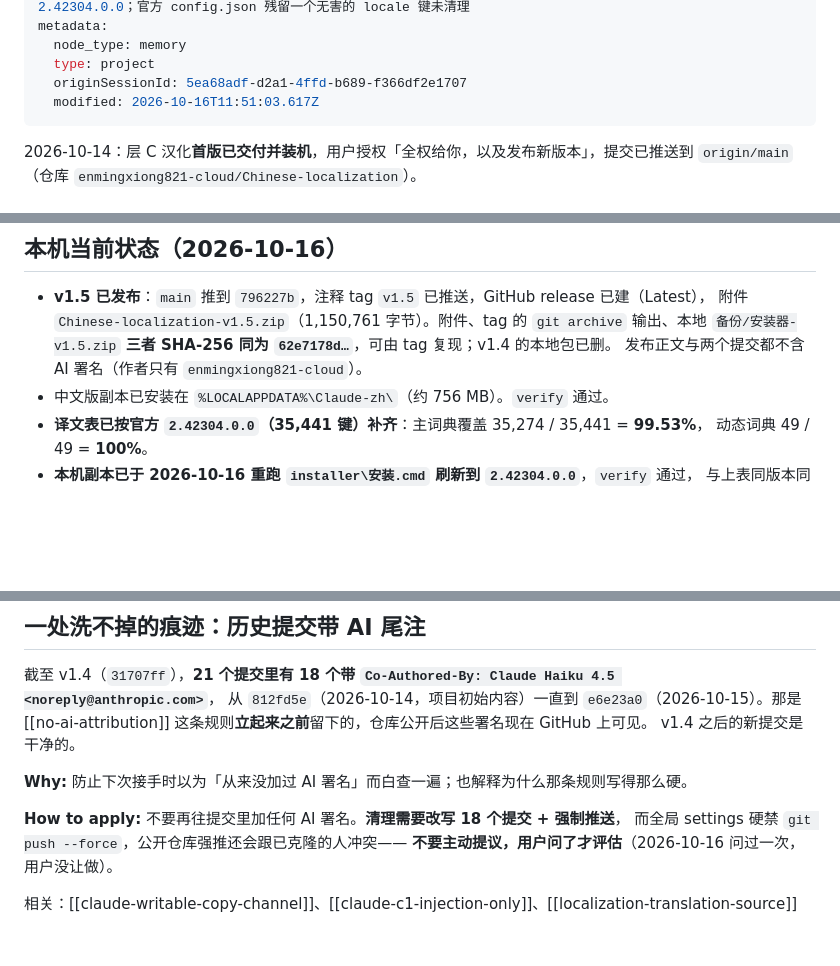
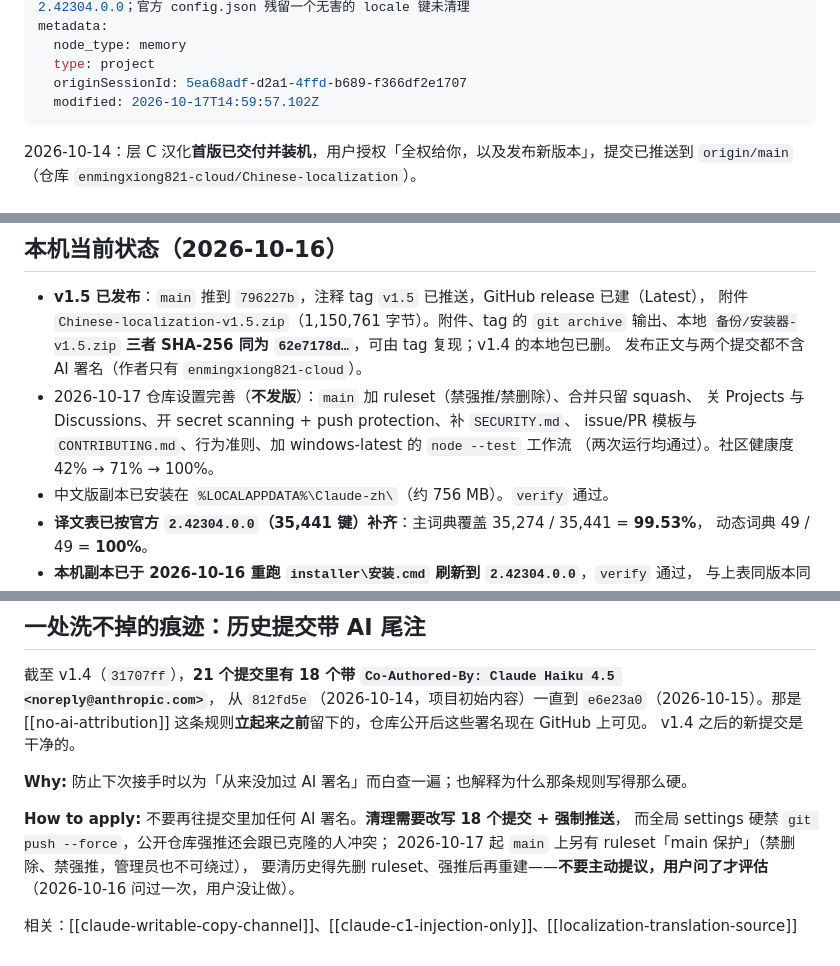
Before and after one commit to enmingxiong821-cloud/Chinese-localization, a Markdown page: doc/记忆快照/project_claude_localization_v1_released.md, 3 parts joined by grey strips. Rendered like a GitHub page; blank space fills up the shorter version.

Commit message:
记忆快照跟上官方的仓库设置

```diff
--- a/doc/记忆快照/project_claude_localization_v1_released.md
+++ b/doc/记忆快照/project_claude_localization_v1_released.md
@@ -5,7 +5,7 @@ metadata:
   node_type: memory
   type: project
   originSessionId: 5ea68adf-d2a1-4ffd-b689-f366df2e1707
-  modified: 2026-10-16T11:51:03.617Z
+  modified: 2026-10-17T14:59:57.102Z
 ---
 
 2026-10-14：层 C 汉化**首版已交付并装机**，用户授权「全权给你，以及发布新版本」，提交已推送到
@@ -44,6 +44,10 @@ v1.3 不改译文与补丁。**GitHub 发布附件的文件名只能用 ASCII**
   附件 `Chinese-localization-v1.5.zip`（1,150,761 字节）。附件、tag 的 `git archive` 输出、本地
   `备份/安装器-v1.5.zip` **三者 SHA-256 同为 `62e7178d…`**，可由 tag 复现；v1.4 的本地包已删。
   发布正文与两个提交都不含 AI 署名（作者只有 `enmingxiong821-cloud`）。
+- 2026-10-17 仓库设置完善（**不发版**）：`main` 加 ruleset（禁强推/禁删除）、合并只留 squash、
+  关 Projects 与 Discussions、开 secret scanning + push protection、补 `SECURITY.md`、
+  issue/PR 模板与 `CONTRIBUTING.md`、行为准则、加 windows-latest 的 `node --test` 工作流
+  （两次运行均通过）。社区健康度 42% → 71% → 100%。
 - 中文版副本已安装在 `%LOCALAPPDATA%\Claude-zh\`（约 756 MB）。`verify` 通过。
 - **译文表已按官方 `2.42304.0.0`（35,441 键）补齐**：主词典覆盖 35,274 / 35,441 = **99.53%**，
   动态词典 49 / 49 = **100%**。
@@ -85,7 +89,9 @@ v1.4 之后的新提交是干净的。
 **Why:** 防止下次接手时以为「从来没加过 AI 署名」而白查一遍；也解释为什么那条规则写得那么硬。
 
 **How to apply:** 不要再往提交里加任何 AI 署名。**清理需要改写 18 个提交 + 强制推送**，
-而全局 settings 硬禁 `git push --force`，公开仓库强推还会跟已克隆的人冲突——
-**不要主动提议，用户问了才评估**（2026-10-16 问过一次，用户没让做）。
+而全局 settings 硬禁 `git push --force`，公开仓库强推还会跟已克隆的人冲突；
+2026-10-17 起 `main` 上另有 ruleset「main 保护」（禁删除、禁强推，管理员也不可绕过），
+要清历史得先删 ruleset、强推后再重建——**不要主动提议，用户问了才评估**
+（2026-10-16 问过一次，用户没让做）。
 
 相关：[[claude-writable-copy-channel]]、[[claude-c1-injection-only]]、[[localization-translation-source]]
```
